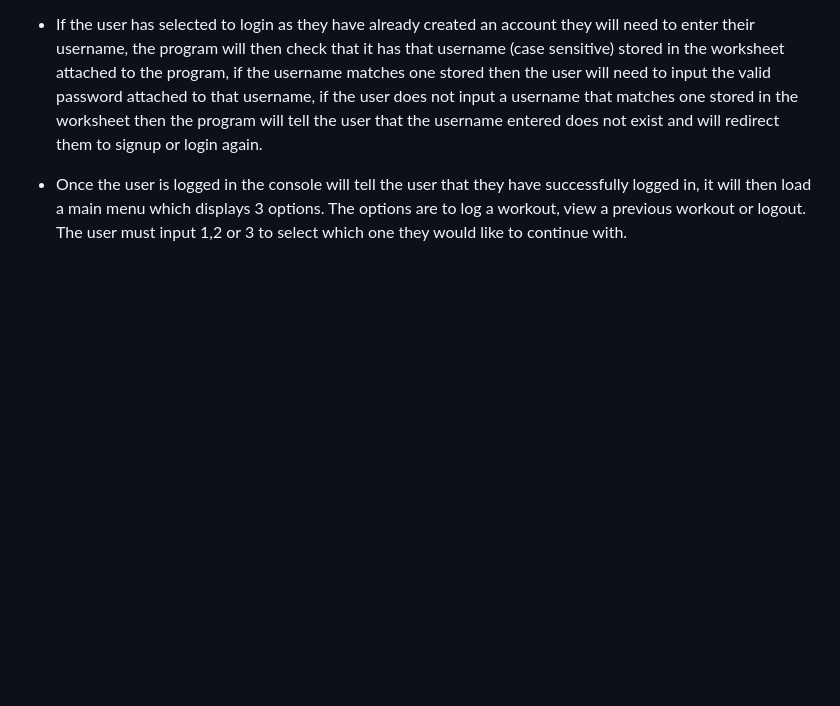
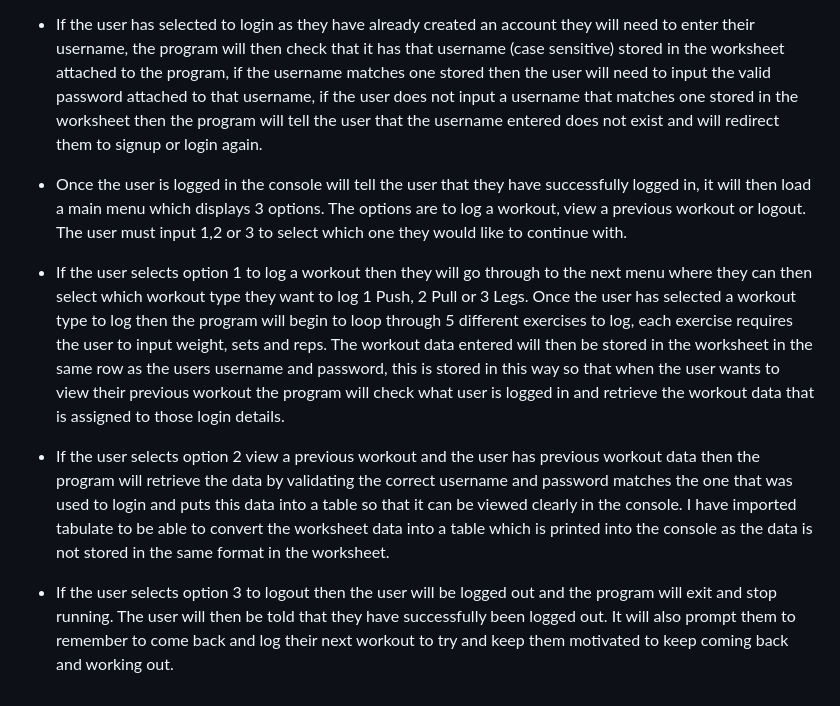
Before and after one commit to James-Burch/Project-3, a Markdown page: README.md, the part around the change. Drawn GitHub-style; blank space fills up the shorter version.

Commit message:
Add more program flow to readme

```diff
--- a/README.md
+++ b/README.md
@@ -60,3 +60,9 @@ Prior to starting this project I had to decide what to do, I quickly decided tha
 - If the user has selected to login as they have already created an account they will need to enter their username, the program will then check that it has that username (case sensitive) stored in the worksheet attached to the program, if the username matches one stored then the user will need to input the valid password attached to that username, if the user does not input a username that matches one stored in the worksheet then the program will tell the user that the username entered does not exist and will redirect them to signup or login again.
 
 - Once the user is logged in the console will tell the user that they have successfully logged in, it will then load a main menu which displays 3 options. The options are to log a workout, view a previous workout or logout. The user must input 1,2 or 3 to select which one they would like to continue with.
+
+- If the user selects option 1 to log a workout then they will go through to the next menu where they can then select which workout type they want to log 1 Push, 2 Pull or 3 Legs. Once the user has selected a workout type to log then the program will begin to loop through 5 different exercises to log, each exercise requires the user to input weight, sets and reps. The workout data entered will then be stored in the worksheet in the same row as the users username and password, this is stored in this way so that when the user wants to view their previous workout the program will check what user is logged in and retrieve the workout data that is assigned to those login details.
+
+- If the user selects option 2 view a previous workout and the user has previous workout data then the program will retrieve the data by validating the correct username and password matches the one that was used to login and puts this data into a table so that it can be viewed clearly in the console. I have imported tabulate to be able to convert the worksheet data into a table which is printed into the console as the data is not stored in the same format in the worksheet.
+
+- If the user selects option 3 to logout then the user will be logged out and the program will exit and stop running. The user will then be told that they have successfully been logged out. It will also prompt them to remember to come back and log their next workout to try and keep them motivated to keep coming back and working out.
```
